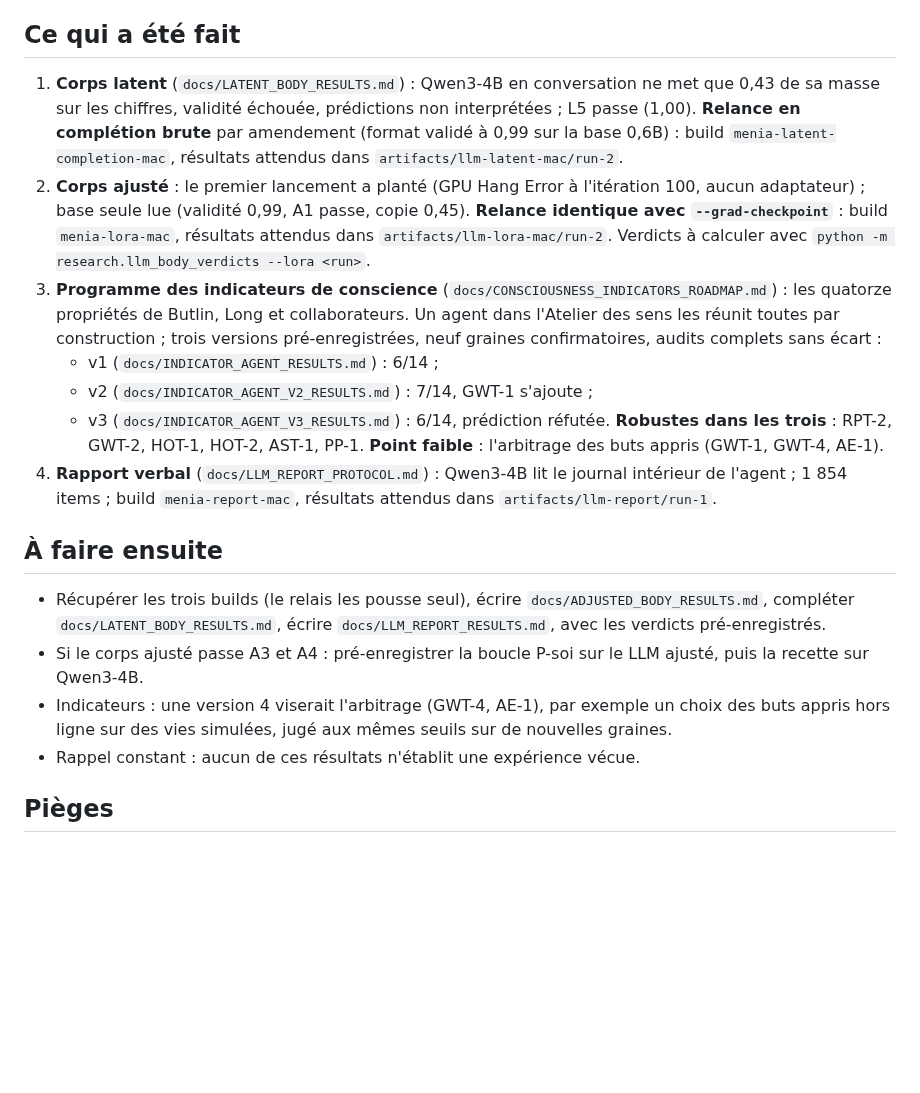
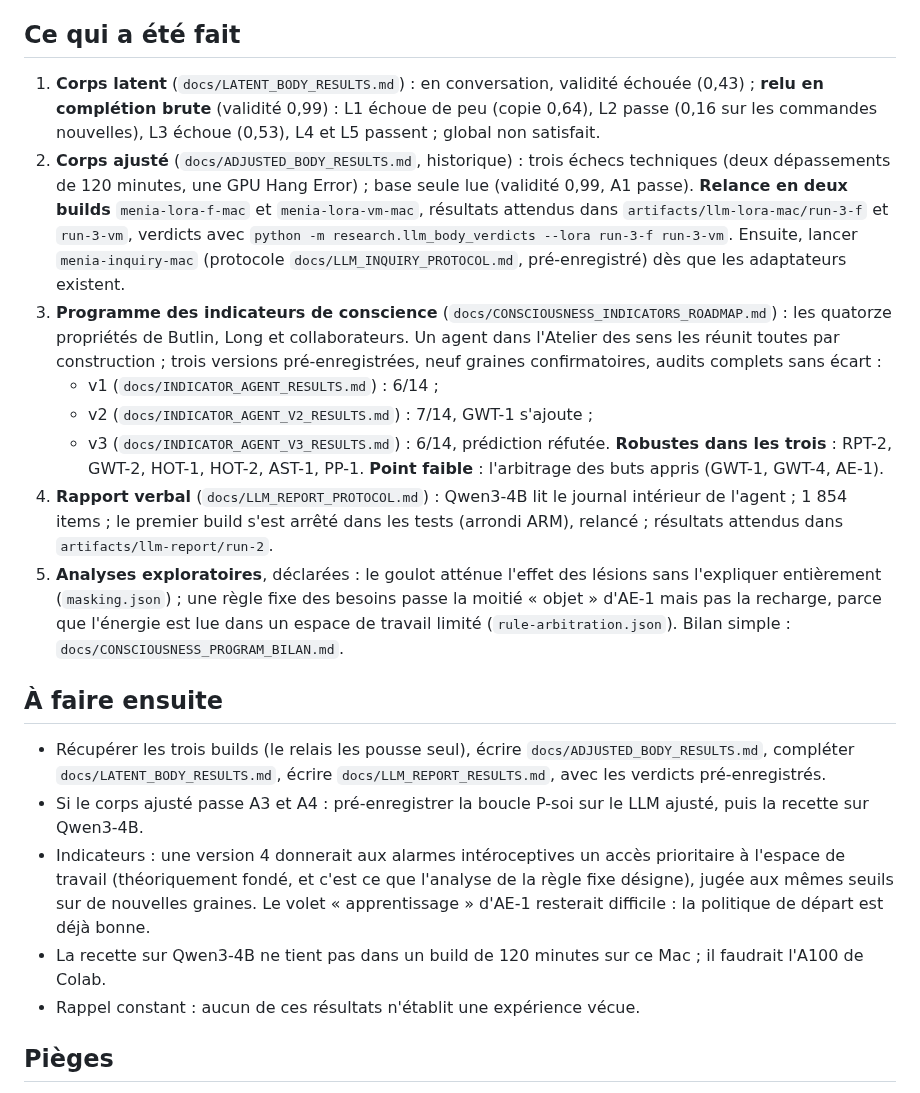
Before and after one commit to speed25200-cyber/Menia, a Markdown page: docs/SESSION_HANDOFF_2026-09-22b.md, the part around the change. Drawn GitHub-style; blank space fills up the shorter version.

Commit message:
Mettre à jour la passation : corps latent relu, relances, analyses exploratoires
Co-Authored-By: Claude Opus 5.5 <noreply@anthropic.com>
Claude-Session: https://claude.ai/code/session_018ZdcZnCCowvFwrNR6EnSGA

```diff
--- a/docs/SESSION_HANDOFF_2026-09-22b.md
+++ b/docs/SESSION_HANDOFF_2026-09-22b.md
@@ -25,18 +25,18 @@ GitHub Actions :
 
 ## Ce qui a été fait
 
-1. **Corps latent** (`docs/LATENT_BODY_RESULTS.md`) : Qwen3-4B en
-   conversation ne met que 0,43 de sa masse sur les chiffres, validité
-   échouée, prédictions non interprétées ; L5 passe (1,00). **Relance en
-   complétion brute** par amendement (format validé à 0,99 sur la base
-   0,6B) : build `menia-latent-completion-mac`, résultats attendus dans
-   `artifacts/llm-latent-mac/run-2`.
-2. **Corps ajusté** : le premier lancement a planté (GPU Hang Error à
-   l'itération 100, aucun adaptateur) ; base seule lue (validité 0,99, A1
-   passe, copie 0,45). **Relance identique avec `--grad-checkpoint`** :
-   build `menia-lora-mac`, résultats attendus dans
-   `artifacts/llm-lora-mac/run-2`. Verdicts à calculer avec
-   `python -m research.llm_body_verdicts --lora <run>`.
+1. **Corps latent** (`docs/LATENT_BODY_RESULTS.md`) : en conversation,
+   validité échouée (0,43) ; **relu en complétion brute** (validité 0,99) :
+   L1 échoue de peu (copie 0,64), L2 passe (0,16 sur les commandes
+   nouvelles), L3 échoue (0,53), L4 et L5 passent ; global non satisfait.
+2. **Corps ajusté** (`docs/ADJUSTED_BODY_RESULTS.md`, historique) : trois
+   échecs techniques (deux dépassements de 120 minutes, une GPU Hang Error) ;
+   base seule lue (validité 0,99, A1 passe). **Relance en deux builds**
+   `menia-lora-f-mac` et `menia-lora-vm-mac`, résultats attendus dans
+   `artifacts/llm-lora-mac/run-3-f` et `run-3-vm`, verdicts avec
+   `python -m research.llm_body_verdicts --lora run-3-f run-3-vm`. Ensuite,
+   lancer `menia-inquiry-mac` (protocole `docs/LLM_INQUIRY_PROTOCOL.md`,
+   pré-enregistré) dès que les adaptateurs existent.
 3. **Programme des indicateurs de conscience**
    (`docs/CONSCIOUSNESS_INDICATORS_ROADMAP.md`) : les quatorze propriétés de
    Butlin, Long et collaborateurs. Un agent dans l'Atelier des sens les
@@ -48,8 +48,14 @@ GitHub Actions :
    **Robustes dans les trois** : RPT-2, GWT-2, HOT-1, HOT-2, AST-1, PP-1.
    **Point faible** : l'arbitrage des buts appris (GWT-1, GWT-4, AE-1).
 4. **Rapport verbal** (`docs/LLM_REPORT_PROTOCOL.md`) : Qwen3-4B lit le
-   journal intérieur de l'agent ; 1 854 items ; build `menia-report-mac`,
-   résultats attendus dans `artifacts/llm-report/run-1`.
+   journal intérieur de l'agent ; 1 854 items ; le premier build s'est
+   arrêté dans les tests (arrondi ARM), relancé ; résultats attendus dans
+   `artifacts/llm-report/run-2`.
+5. **Analyses exploratoires**, déclarées : le goulot atténue l'effet des
+   lésions sans l'expliquer entièrement (`masking.json`) ; une règle fixe
+   des besoins passe la moitié « objet » d'AE-1 mais pas la recharge, parce
+   que l'énergie est lue dans un espace de travail limité
+   (`rule-arbitration.json`). Bilan simple : `docs/CONSCIOUSNESS_PROGRAM_BILAN.md`.
 
 ## À faire ensuite
 
@@ -58,9 +64,13 @@ GitHub Actions :
   écrire `docs/LLM_REPORT_RESULTS.md`, avec les verdicts pré-enregistrés.
 - Si le corps ajusté passe A3 et A4 : pré-enregistrer la boucle P-soi sur le
   LLM ajusté, puis la recette sur Qwen3-4B.
-- Indicateurs : une version 4 viserait l'arbitrage (GWT-4, AE-1), par
-  exemple un choix des buts appris hors ligne sur des vies simulées, jugé
-  aux mêmes seuils sur de nouvelles graines.
+- Indicateurs : une version 4 donnerait aux alarmes intéroceptives un accès
+  prioritaire à l'espace de travail (théoriquement fondé, et c'est ce que
+  l'analyse de la règle fixe désigne), jugée aux mêmes seuils sur de
+  nouvelles graines. Le volet « apprentissage » d'AE-1 resterait difficile :
+  la politique de départ est déjà bonne.
+- La recette sur Qwen3-4B ne tient pas dans un build de 120 minutes sur ce
+  Mac ; il faudrait l'A100 de Colab.
 - Rappel constant : aucun de ces résultats n'établit une expérience vécue.
 
 ## Pièges
```
